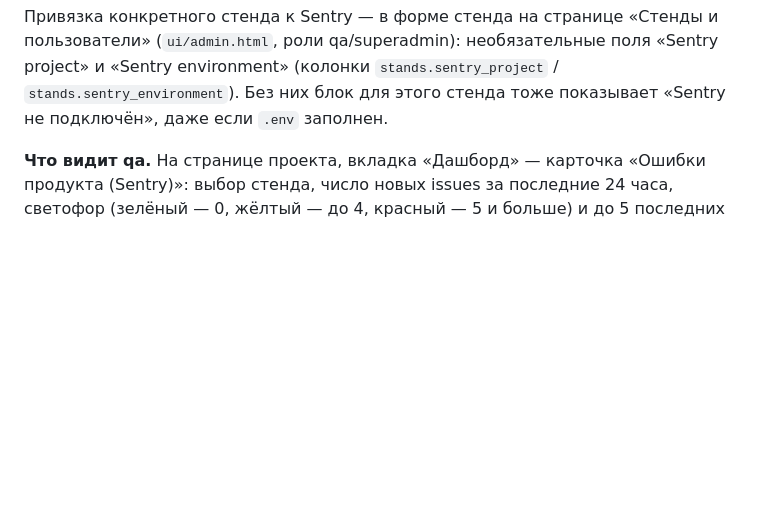
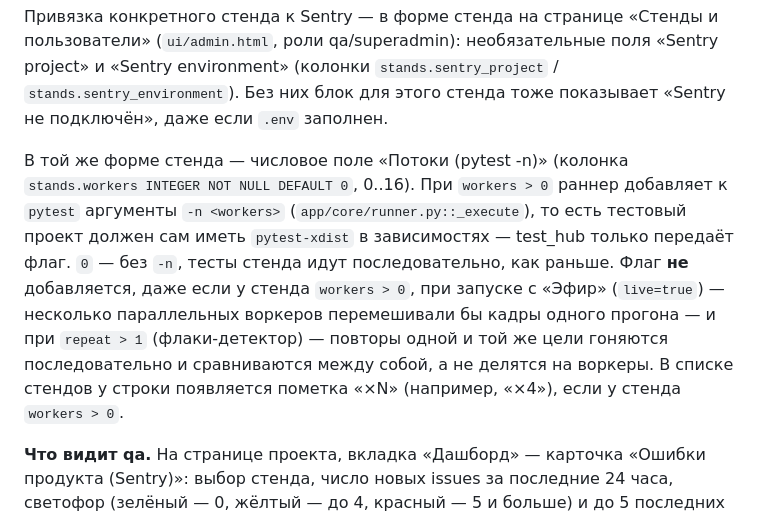
Before and after one commit to andrewkorotkoW/test_hub, a Markdown page: README.md, the part around the change. GitHub-like rendering; blank space fills up the shorter version.

```diff
--- a/README.md
+++ b/README.md
@@ -378,6 +378,18 @@ Telegram: команда `/xfail <проект> [стенд]` и кнопка «
 «Sentry project» и «Sentry environment» (колонки `stands.sentry_project` /
 `stands.sentry_environment`). Без них блок для этого стенда тоже показывает
 «Sentry не подключён», даже если `.env` заполнен.
+
+В той же форме стенда — числовое поле «Потоки (pytest -n)» (колонка
+`stands.workers INTEGER NOT NULL DEFAULT 0`, 0..16). При `workers > 0` раннер
+добавляет к `pytest` аргументы `-n <workers>` (`app/core/runner.py::_execute`),
+то есть тестовый проект должен сам иметь `pytest-xdist` в зависимостях — test_hub
+только передаёт флаг. `0` — без `-n`, тесты стенда идут последовательно, как
+раньше. Флаг **не** добавляется, даже если у стенда `workers > 0`, при запуске
+с «Эфир» (`live=true`) — несколько параллельных воркеров перемешивали бы кадры
+одного прогона — и при `repeat > 1` (флаки-детектор) — повторы одной и той же
+цели гоняются последовательно и сравниваются между собой, а не делятся на
+воркеры. В списке стендов у строки появляется пометка «×N» (например, «×4»),
+если у стенда `workers > 0`.
 
 **Что видит qa.** На странице проекта, вкладка «Дашборд» — карточка «Ошибки
 продукта (Sentry)»: выбор стенда, число новых issues за последние 24 часа,
```
Also changed, not shown: docs/reports/2026-10-06_stand_workers.md (added, +64 -0 lines).
